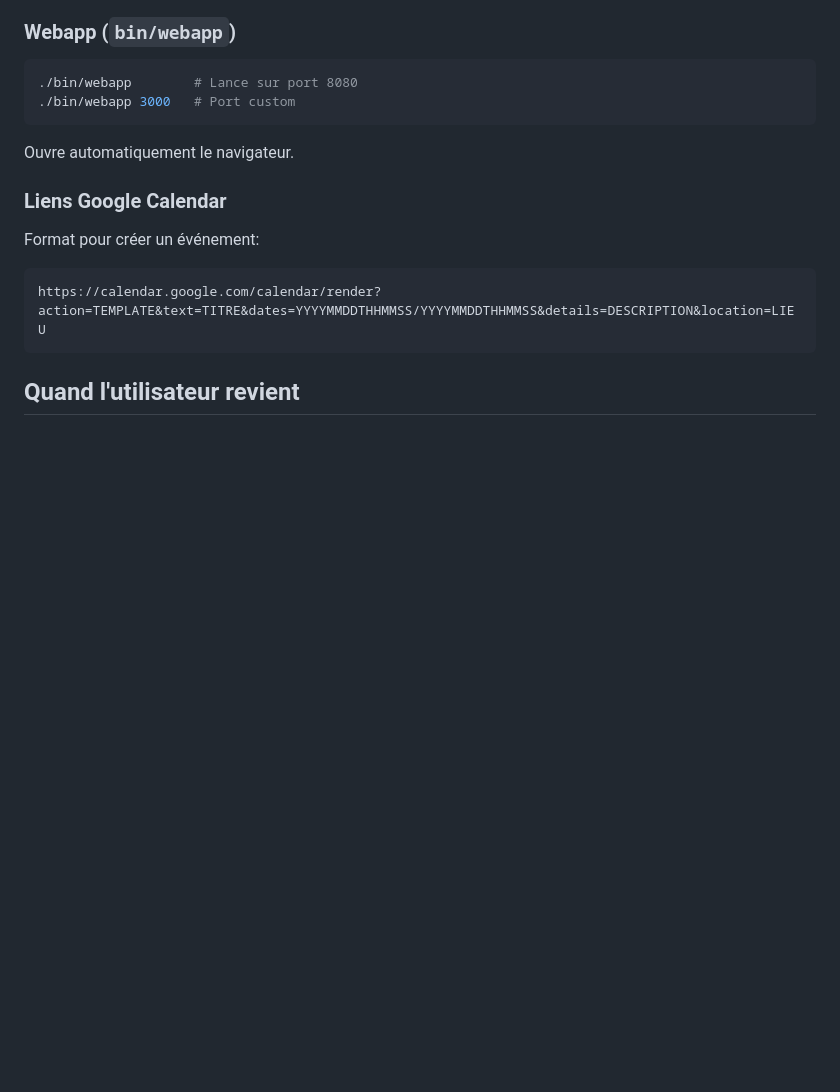
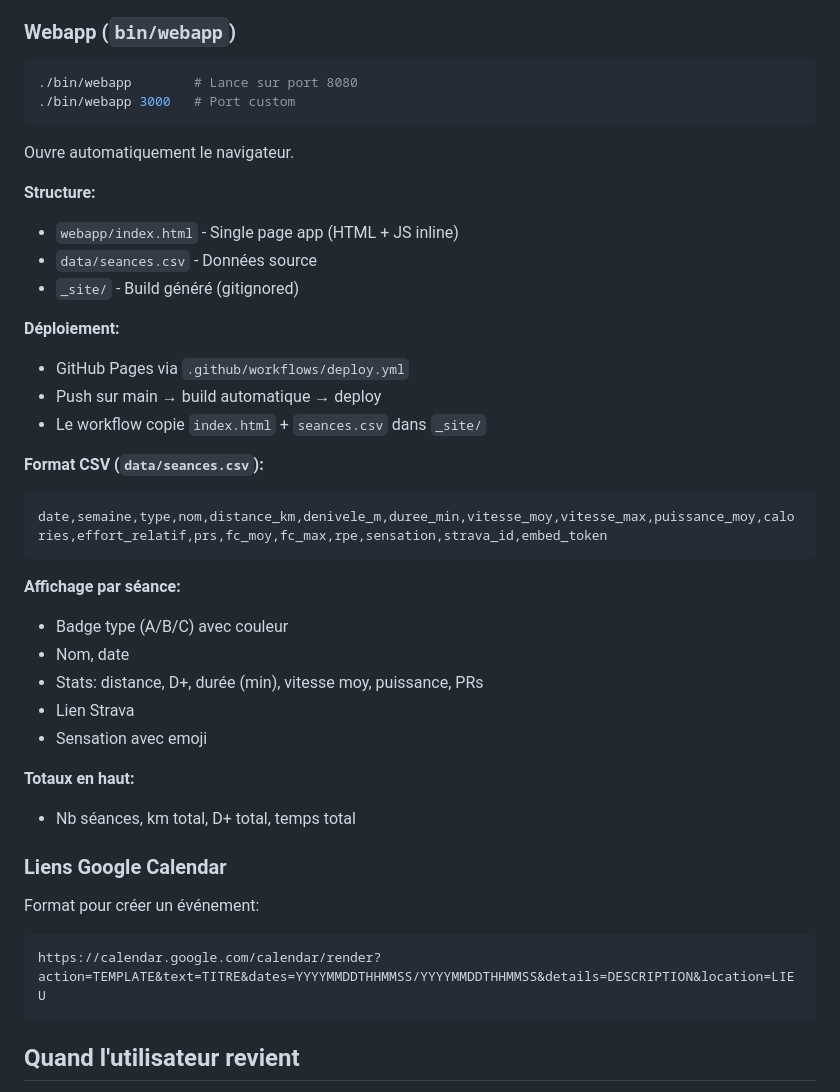
Before and after one commit to skelz0r/tour-de-la-creuse, a Markdown page: CLAUDE.md, the part around the change. Drawn GitHub-style; blank space fills up the shorter version.

Commit message:
Documenter structure et déploiement webapp

````diff
--- a/CLAUDE.md
+++ b/CLAUDE.md
@@ -110,6 +110,31 @@ Requiert: `curl`, `jq`, `python3` (auth uniquement)
 ```
 Ouvre automatiquement le navigateur.
 
+**Structure:**
+- `webapp/index.html` - Single page app (HTML + JS inline)
+- `data/seances.csv` - Données source
+- `_site/` - Build généré (gitignored)
+
+**Déploiement:**
+- GitHub Pages via `.github/workflows/deploy.yml`
+- Push sur main → build automatique → deploy
+- Le workflow copie `index.html` + `seances.csv` dans `_site/`
+
+**Format CSV (`data/seances.csv`):**
+```
+date,semaine,type,nom,distance_km,denivele_m,duree_min,vitesse_moy,vitesse_max,puissance_moy,calories,effort_relatif,prs,fc_moy,fc_max,rpe,sensation,strava_id,embed_token
+```
+
+**Affichage par séance:**
+- Badge type (A/B/C) avec couleur
+- Nom, date
+- Stats: distance, D+, durée (min), vitesse moy, puissance, PRs
+- Lien Strava
+- Sensation avec emoji
+
+**Totaux en haut:**
+- Nb séances, km total, D+ total, temps total
+
 ### Liens Google Calendar
 Format pour créer un événement:
 ```
````
